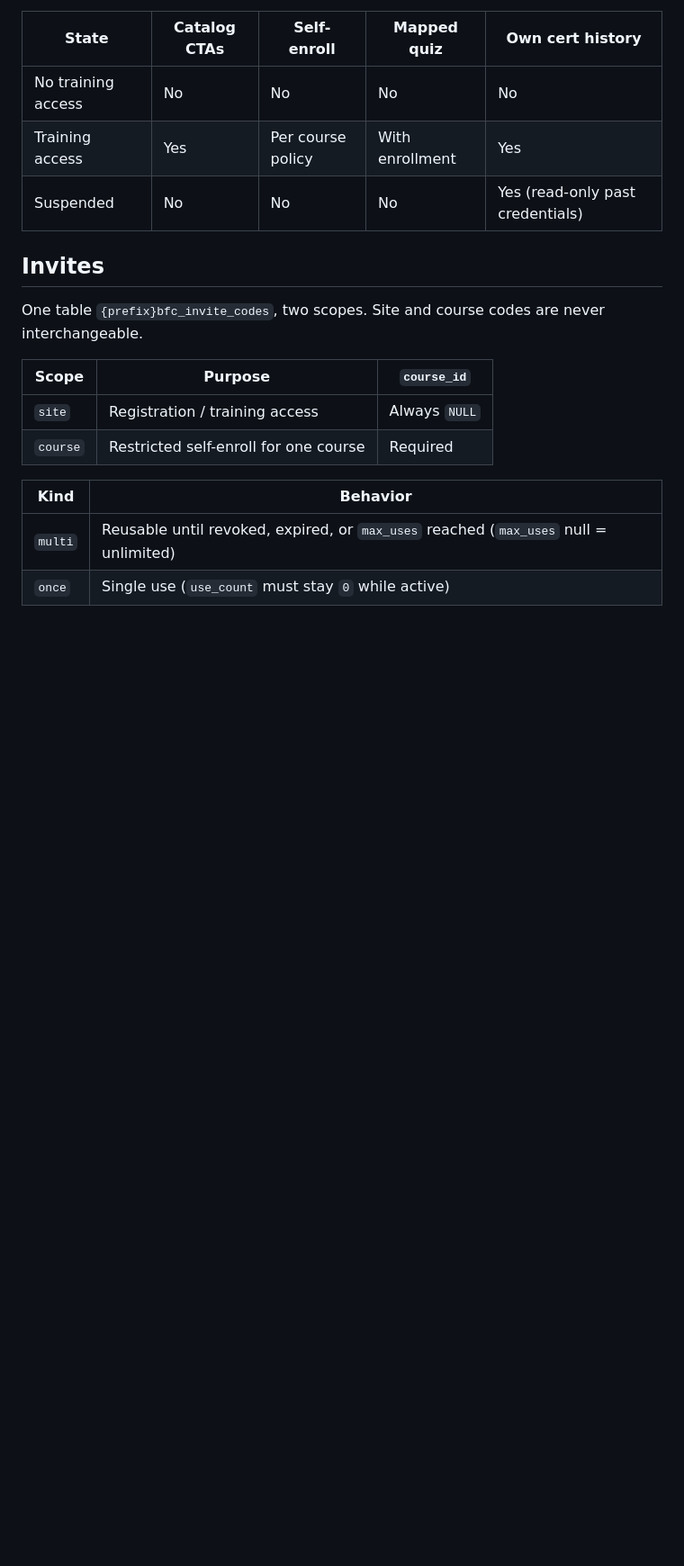
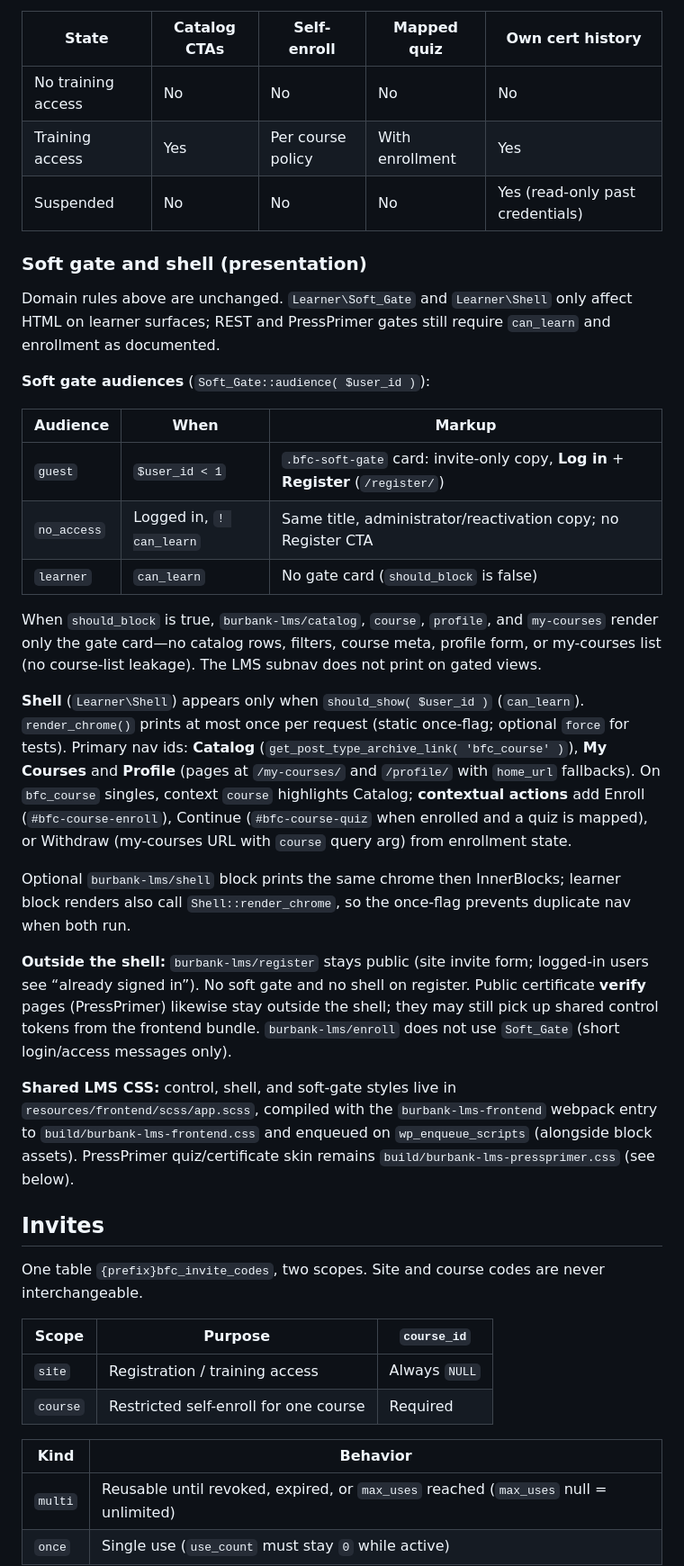
Before and after one commit to mholttech/burbank-lms-wp, a Markdown page: docs/learner-access.md, the part around one of its changes. Shown at 90% size. GitHub-like rendering; blank space fills up the shorter version.

Commit message:
docs: document LMS learner shell and soft gates
Co-authored-by: Cursor <cursoragent@cursor.com>

```diff
--- a/docs/learner-access.md
+++ b/docs/learner-access.md
@@ -49,6 +51,28 @@ WordPress user + burbank_lms_access
 | No training access | No | No | No | No |
 | Training access | Yes | Per course policy | With enrollment | Yes |
 | Suspended | No | No | No | Yes (read-only past credentials) |
+
+### Soft gate and shell (presentation)
+
+Domain rules above are unchanged. `Learner\Soft_Gate` and `Learner\Shell` only affect HTML on learner surfaces; REST and PressPrimer gates still require `can_learn` and enrollment as documented.
+
+**Soft gate audiences** (`Soft_Gate::audience( $user_id )`):
+
+| Audience | When | Markup |
+| --- | --- | --- |
+| `guest` | `$user_id < 1` | `.bfc-soft-gate` card: invite-only copy, **Log in** + **Register** (`/register/`) |
+| `no_access` | Logged in, `! can_learn` | Same title, administrator/reactivation copy; no Register CTA |
+| `learner` | `can_learn` | No gate card (`should_block` is false) |
+
+When `should_block` is true, `burbank-lms/catalog`, `course`, `profile`, and `my-courses` render only the gate card—no catalog rows, filters, course meta, profile form, or my-courses list (no course-list leakage). The LMS subnav does not print on gated views.
+
+**Shell** (`Learner\Shell`) appears only when `should_show( $user_id )` (`can_learn`). `render_chrome()` prints at most once per request (static once-flag; optional `force` for tests). Primary nav ids: **Catalog** (`get_post_type_archive_link( 'bfc_course' )`), **My Courses** and **Profile** (pages at `/my-courses/` and `/profile/` with `home_url` fallbacks). On `bfc_course` singles, context `course` highlights Catalog; **contextual actions** add Enroll (`#bfc-course-enroll`), Continue (`#bfc-course-quiz` when enrolled and a quiz is mapped), or Withdraw (my-courses URL with `course` query arg) from enrollment state.
+
+Optional `burbank-lms/shell` block prints the same chrome then InnerBlocks; learner block renders also call `Shell::render_chrome`, so the once-flag prevents duplicate nav when both run.
+
+**Outside the shell:** `burbank-lms/register` stays public (site invite form; logged-in users see “already signed in”). No soft gate and no shell on register. Public certificate **verify** pages (PressPrimer) likewise stay outside the shell; they may still pick up shared control tokens from the frontend bundle. `burbank-lms/enroll` does not use `Soft_Gate` (short login/access messages only).
+
+**Shared LMS CSS:** control, shell, and soft-gate styles live in `resources/frontend/scss/app.scss`, compiled with the `burbank-lms-frontend` webpack entry to `build/burbank-lms-frontend.css` and enqueued on `wp_enqueue_scripts` (alongside block assets). PressPrimer quiz/certificate skin remains `build/burbank-lms-pressprimer.css` (see below).
 
 ## Invites
 
```
Also changed, not shown: other parts of docs/learner-access.md (+4 -1 lines), AGENTS.md (+3 -2 lines).
